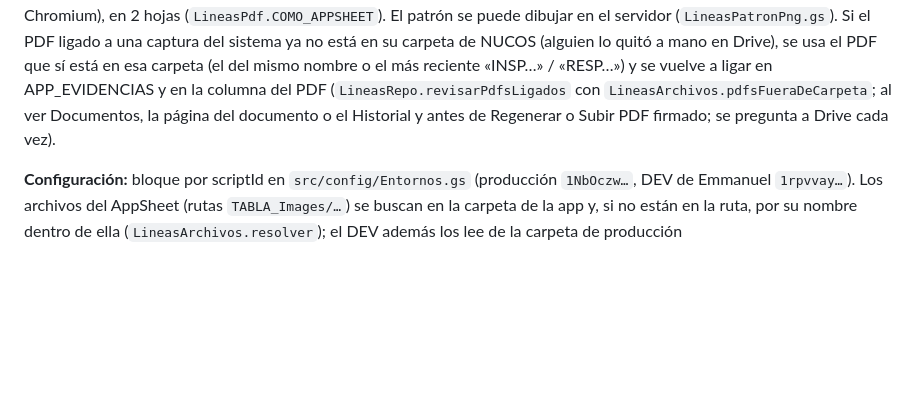
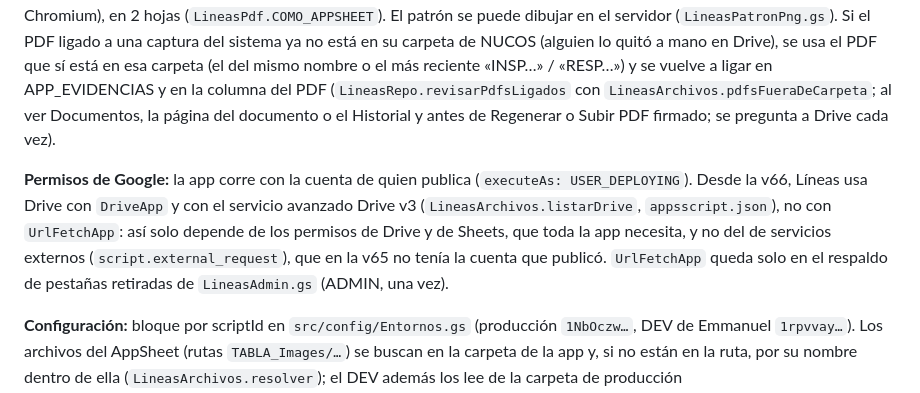
Before and after one commit to 15GaelNG/Inventario_Control-Interno, a Markdown page: docs/lineas-estado.md, the part around the change. Rendered like a GitHub page; blank space fills up the shorter version.

Commit message:
docs: Líneas, permisos de Google y Drive sin UrlFetchApp (v66)
Co-Authored-By: Claude Opus 5.5 <noreply@anthropic.com>

```diff
--- a/docs/lineas-estado.md
+++ b/docs/lineas-estado.md
@@ -83,6 +83,12 @@ se vuelve a ligar en APP_EVIDENCIAS y en la columna del PDF (`LineasRepo.revisar
 `LineasArchivos.pdfsFueraDeCarpeta`; al ver Documentos, la página del documento o el Historial y antes de Regenerar o
 Subir PDF firmado; se pregunta a Drive cada vez).
 
+**Permisos de Google:** la app corre con la cuenta de quien publica (`executeAs: USER_DEPLOYING`). Desde la v66, Líneas
+usa Drive con `DriveApp` y con el servicio avanzado Drive v3 (`LineasArchivos.listarDrive`, `appsscript.json`), no con
+`UrlFetchApp`: así solo depende de los permisos de Drive y de Sheets, que toda la app necesita, y no del de servicios
+externos (`script.external_request`), que en la v65 no tenía la cuenta que publicó. `UrlFetchApp` queda solo en el
+respaldo de pestañas retiradas de `LineasAdmin.gs` (ADMIN, una vez).
+
 **Configuración:** bloque por scriptId en `src/config/Entornos.gs` (producción `1NbOczw…`, DEV de Emmanuel `1rpvvay…`).
 Los archivos del AppSheet (rutas `TABLA_Images/…`) se buscan en la carpeta de la app y, si no están en la ruta, por
 su nombre dentro de ella (`LineasArchivos.resolver`); el DEV además los lee de la carpeta de producción
```
